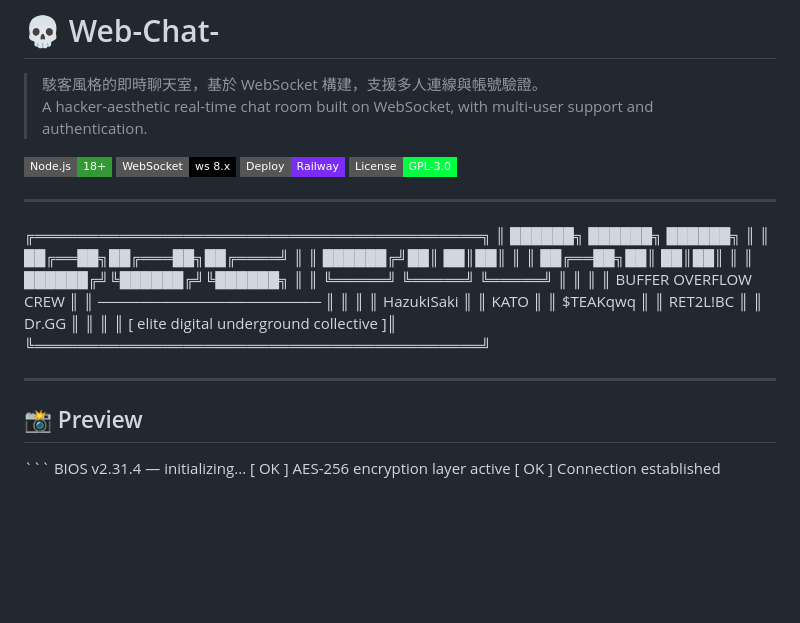
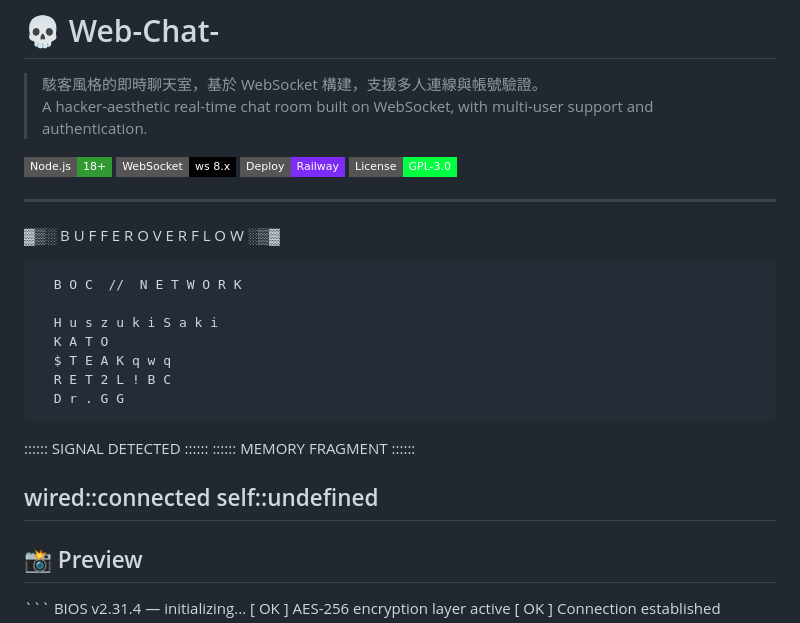
Before and after one commit to hsaki11/Web-Chat, a Markdown page: README.md, the part around the change. Rendered like a GitHub page; badges without logos; blank space fills up the shorter version.

```diff
--- a/README.md
+++ b/README.md
@@ -9,26 +9,21 @@
 ![License](https://img.shields.io/badge/License-GPL--3.0-00ff41?style=flat-square)
 
 ---
-╔══════════════════════════════════════════╗
-║      ██████╗  ██████╗  ██████╗           ║
-║      ██╔══██╗██╔═══██╗██╔════╝           ║
-║      ██████╔╝██║   ██║██║                ║
-║      ██╔══██╗██║   ██║██║                ║
-║      ██████╔╝╚██████╔╝╚██████╗           ║
-║      ╚═════╝  ╚═════╝  ╚═════╝           ║
-║                                          ║
-║        BUFFER OVERFLOW CREW              ║
-║        ─────────────────────             ║
-║                                          ║
-║  HazukiSaki                             ║
-║  KATO                                    ║
-║  $TEAKqwq                                ║
-║  RET2L!BC                                ║
-║  Dr.GG                                   ║
-║                                          ║
-║  [ elite digital underground collective ]║
-╚══════════════════════════════════════════╝
+▓▒░ B U F F E R  O V E R F L O W ░▒▓
 
+      B O C  //  N E T W O R K
+
+      H u s z u k i S a k i
+      K A T O
+      $ T E A K q w q
+      R E T 2 L ! B C
+      D r . G G
+
+:::::: SIGNAL DETECTED ::::::
+:::::: MEMORY FRAGMENT ::::::
+
+wired::connected
+self::undefined
 ---
 
 
```
